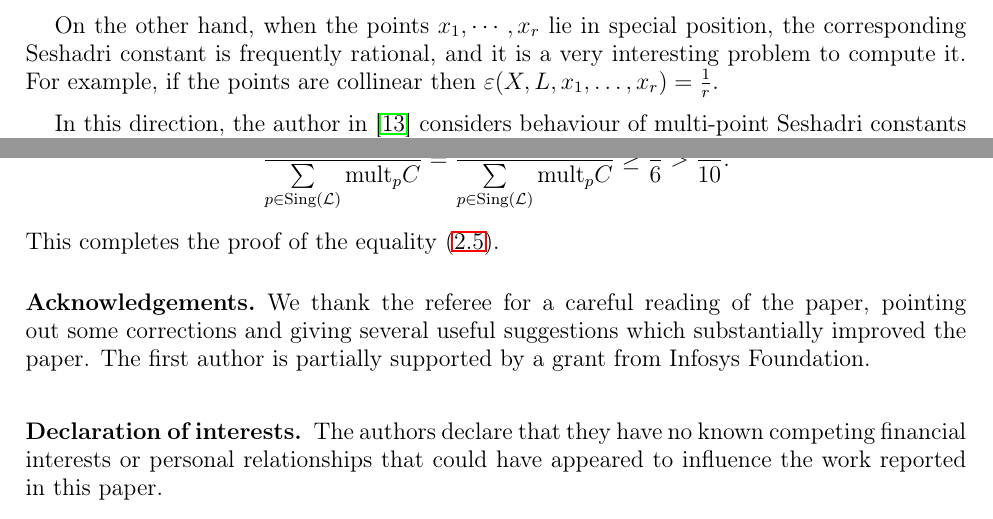
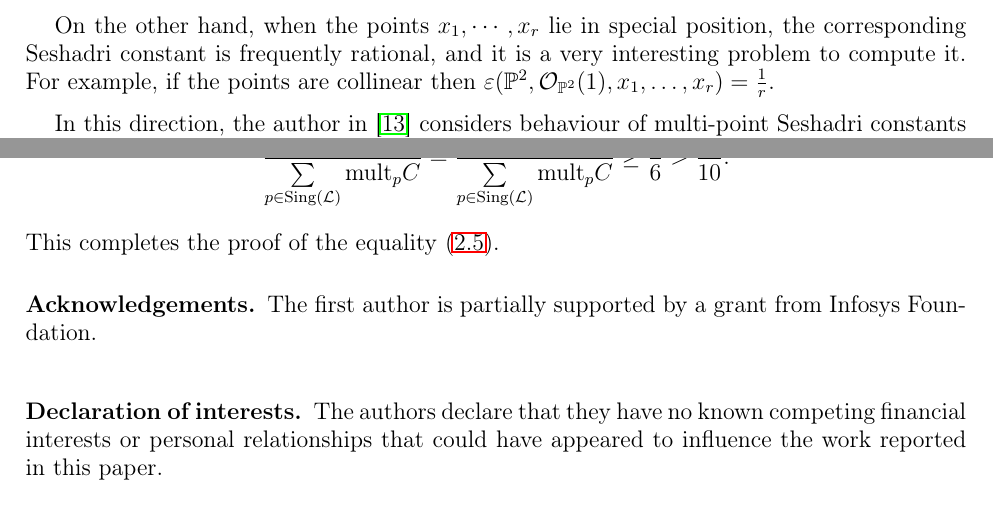
Before and after one commit to pkroy1991/sc-curve-config, a LaTeX paper (sc-curve-config.tex): two parts of pages 2 and 16 of 17, joined at a grey line, cut so that both start at the same text. Compiled offline with LaTeX, dvips and Ghostscript.

Commit message:
Final Changes before publication
Page 2 line 4: Replaced X and L with P^2 and O(1)

```diff
--- a/sc-curve-config.tex
+++ b/sc-curve-config.tex
@@ -138,7 +138,7 @@ Tirupati, Andhra Pradesh, INDIA – 517507.}
 	Nagata \cite{Nag} proved this when $r=s^2$ for an integer $s$, but it is open in all other cases.
 
 	On the other hand, when the points $x_1, \cdots, x_r$ lie in special position, the corresponding  Seshadri constant is frequently rational, and it is a very interesting problem to compute it. For example, if the points are collinear then
-	$\varepsilon(X,L,x_1,\ldots,x_r) = \frac{1}{r}$.
+	$\varepsilon(\mathbb{P}^2,\mathcal{O}_{\mathbb{P}^2}(1),x_1,\ldots,x_r) = \frac{1}{r}$.
 
 	In this direction, the author in \cite{Pok} considers behaviour of multi-point Seshadri constants
 	of $\mathcal{O}_{\mathbb{P}^2}(1)$ at the
@@ -868,7 +868,7 @@ Here $\text{Sing}_2(\mathcal{L})$ and $\text{Sing}_4(\mathcal{L})$ denote the se
 
 	\end{example}
 
- \subsection*{Acknowledgements} We thank the referee for a careful reading of the paper, pointing out some corrections and giving several useful suggestions which substantially improved the paper. The first author is partially supported by a grant from Infosys Foundation.
+ \subsection*{Acknowledgements} The first author is partially supported by a grant from Infosys Foundation.
 
 \subsection*{Declaration of interests}
 The authors declare that they have no known competing financial interests or personal relationships
```
Also changed, not shown: Possible reviewer/Possible reviewers.pdf (added), Response/Response to reviewer.pdf, sc-curve-config.pdf, 8 other files.
